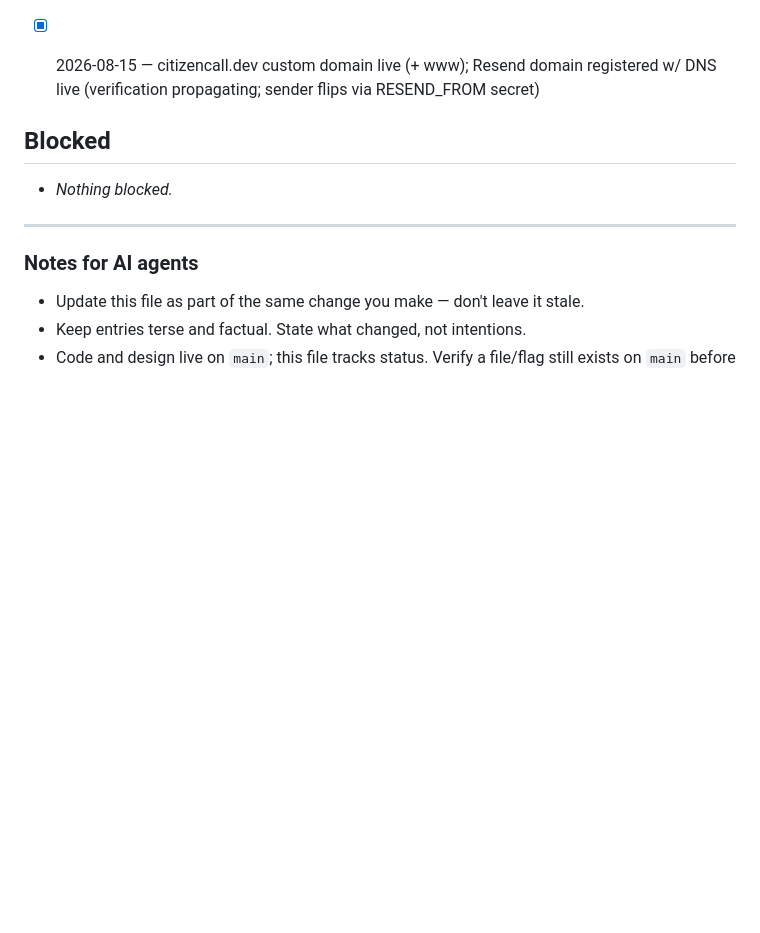
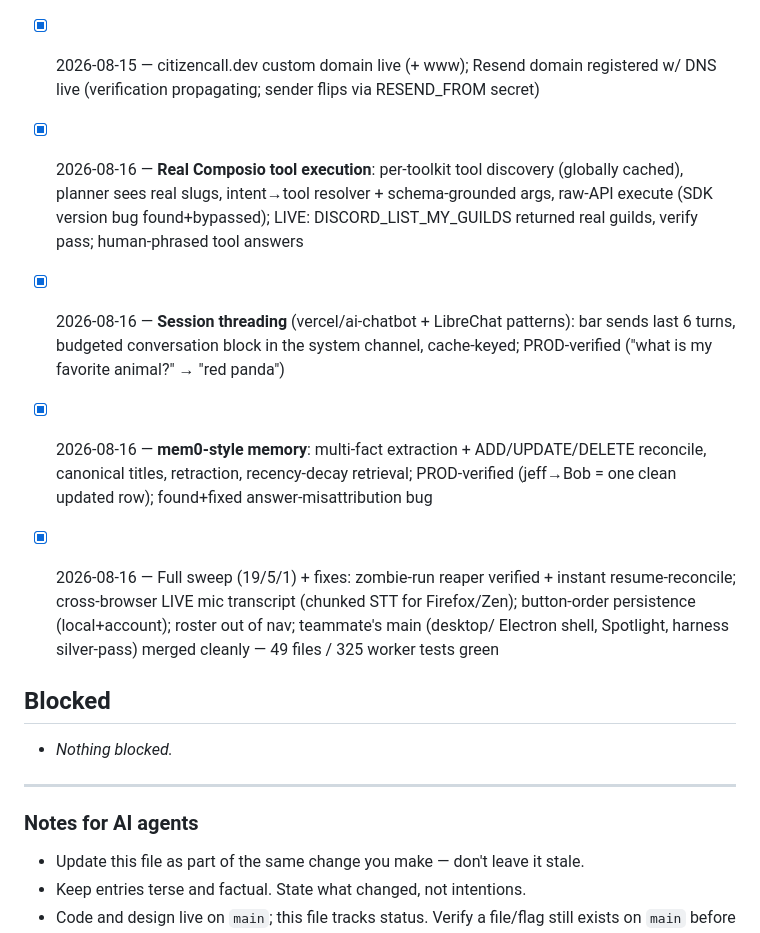
Before and after one commit to Kostia06/citizencall, a Markdown page: PROGRESS.md, the part around the change. Drawn GitHub-style; blank space fills up the shorter version.

Commit message:
Progress: real tools, threading, memory v2

```diff
--- a/PROGRESS.md
+++ b/PROGRESS.md
@@ -92,6 +92,11 @@ before starting work; update it when you finish.
 - [x] 2026-08-15 — UX round: theme orb (☾ replaces demo user-spin), drag-reorder no longer triggers actions, bar placement left/middle/right (instant + anon-safe), multi-line pill squares off, live mic transcript (Web Speech interim + ElevenLabs final), Connected section pinned in grid, answers persisted on run rows (restored sessions show the reply), Roster demoted out of nav (route kept for the demo)
 - [x] 2026-08-15 — citizencall.dev custom domain live (+ www); Resend domain registered w/ DNS live (verification propagating; sender flips via RESEND_FROM secret)
 
+- [x] 2026-08-16 — **Real Composio tool execution**: per-toolkit tool discovery (globally cached), planner sees real slugs, intent→tool resolver + schema-grounded args, raw-API execute (SDK version bug found+bypassed); LIVE: DISCORD_LIST_MY_GUILDS returned real guilds, verify pass; human-phrased tool answers
+- [x] 2026-08-16 — **Session threading** (vercel/ai-chatbot + LibreChat patterns): bar sends last 6 turns, budgeted conversation block in the system channel, cache-keyed; PROD-verified ("what is my favorite animal?" → "red panda")
+- [x] 2026-08-16 — **mem0-style memory**: multi-fact extraction + ADD/UPDATE/DELETE reconcile, canonical titles, retraction, recency-decay retrieval; PROD-verified (jeff→Bob = one clean updated row); found+fixed answer-misattribution bug
+- [x] 2026-08-16 — Full sweep (19/5/1) + fixes: zombie-run reaper verified + instant resume-reconcile; cross-browser LIVE mic transcript (chunked STT for Firefox/Zen); button-order persistence (local+account); roster out of nav; teammate's main (desktop/ Electron shell, Spotlight, harness silver-pass) merged cleanly — 49 files / 325 worker tests green
+
 ## Blocked
 
 - _Nothing blocked._
```
